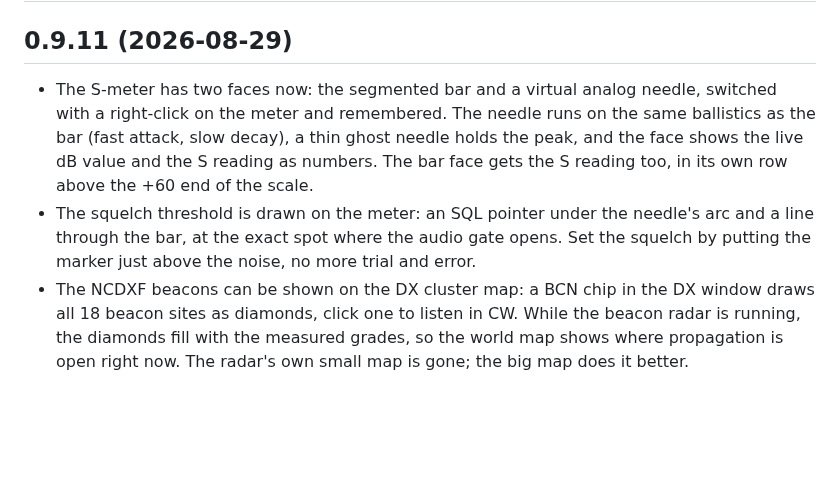
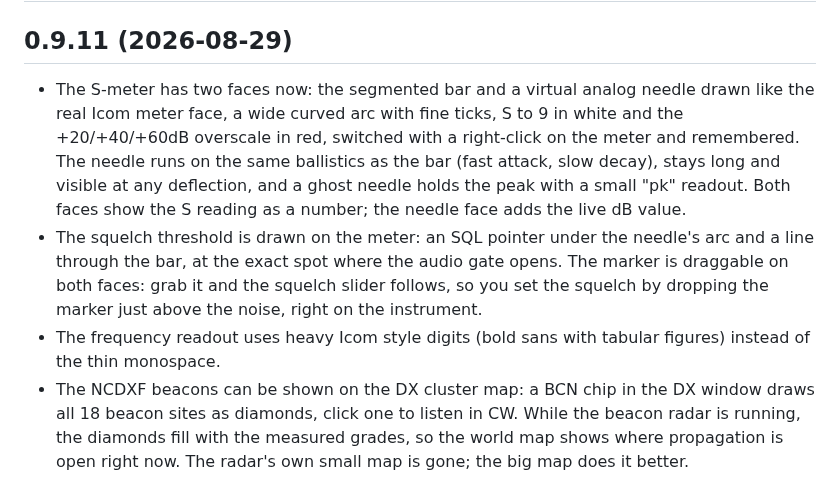
Before and after one commit to aganet/openwebrxplus-rig-skin, a Markdown page: CHANGELOG.md, the part around the change. Drawn GitHub-style; blank space fills up the shorter version.

```diff
--- a/CHANGELOG.md
+++ b/CHANGELOG.md
@@ -3,15 +3,20 @@
 ## 0.9.11 (2026-08-29)
 
 - The S-meter has two faces now: the segmented bar and a virtual analog
-  needle, switched with a right-click on the meter and remembered. The
-  needle runs on the same ballistics as the bar (fast attack, slow
-  decay), a thin ghost needle holds the peak, and the face shows the
-  live dB value and the S reading as numbers. The bar face gets the S
-  reading too, in its own row above the +60 end of the scale.
+  needle drawn like the real Icom meter face, a wide curved arc with
+  fine ticks, S to 9 in white and the +20/+40/+60dB overscale in red,
+  switched with a right-click on the meter and remembered. The needle
+  runs on the same ballistics as the bar (fast attack, slow decay),
+  stays long and visible at any deflection, and a ghost needle holds
+  the peak with a small "pk" readout. Both faces show the S reading as
+  a number; the needle face adds the live dB value.
 - The squelch threshold is drawn on the meter: an SQL pointer under the
   needle's arc and a line through the bar, at the exact spot where the
-  audio gate opens. Set the squelch by putting the marker just above
-  the noise, no more trial and error.
+  audio gate opens. The marker is draggable on both faces: grab it and
+  the squelch slider follows, so you set the squelch by dropping the
+  marker just above the noise, right on the instrument.
+- The frequency readout uses heavy Icom style digits (bold sans with
+  tabular figures) instead of the thin monospace.
 - The NCDXF beacons can be shown on the DX cluster map: a BCN chip in
   the DX window draws all 18 beacon sites as diamonds, click one to
   listen in CW. While the beacon radar is running, the diamonds fill
```
Also changed, not shown: README.md (+8 -8 lines), docs/screenshot-meters.png, 2 other files.
